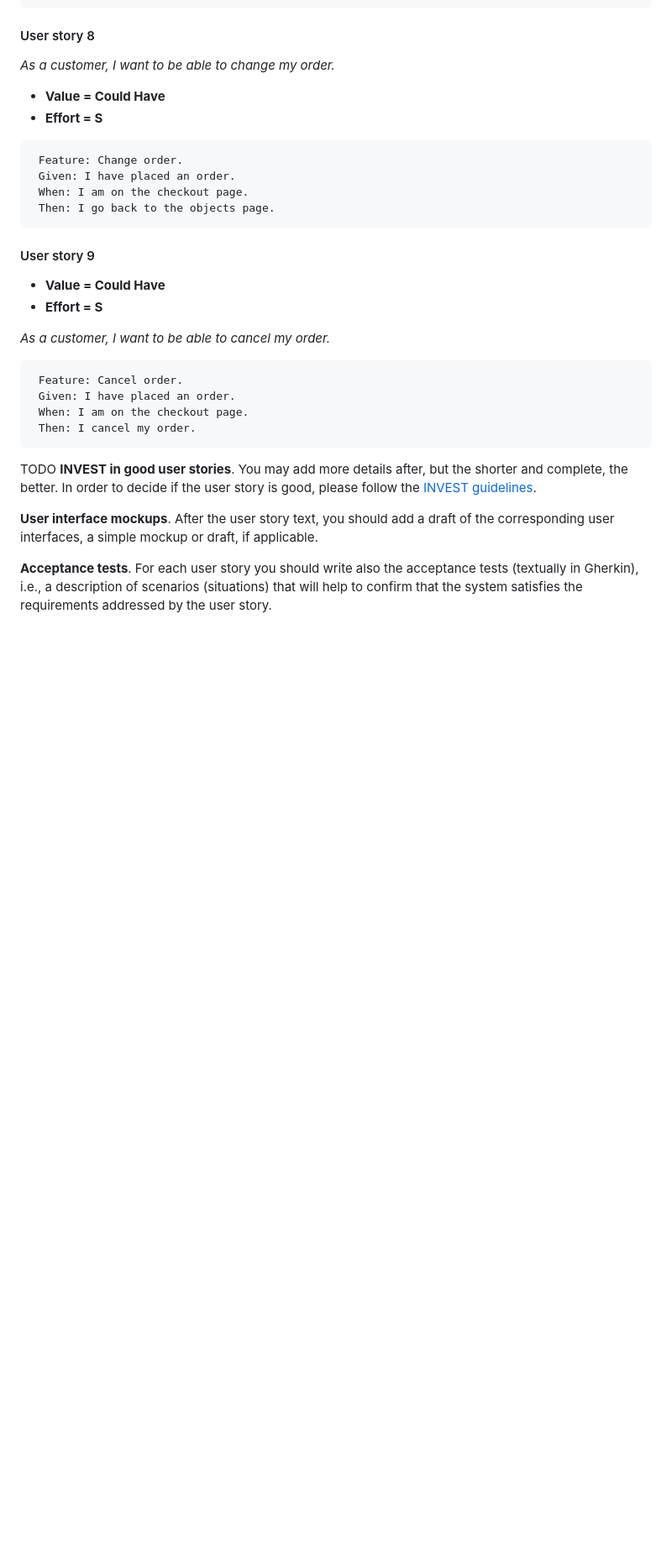
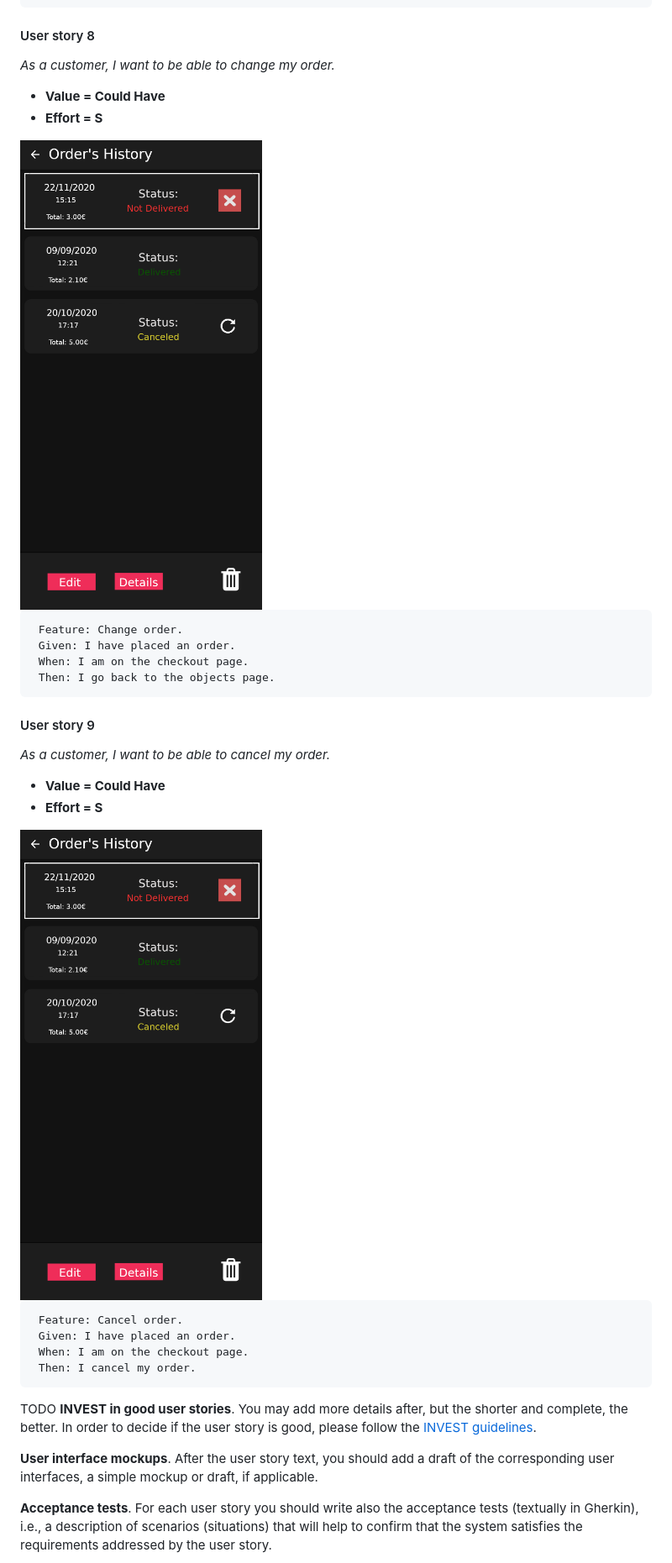
Before and after one commit to FEUP-ESOF-2020-21/open-cx-t1g3-pantufas, a Markdown page: README.md, the part around the change printed below. Shown: that part at 84% size. GitHub-like rendering; pictures changed too: mockups/history_mockup.png (added); blank space fills up the shorter version.

Commit message:
Added missing mockups

````diff
--- a/README.md
+++ b/README.md
@@ -197,6 +203,8 @@ _As a customer, I want to be able to change my order._
 - **Value = Could Have**
 - **Effort = S**
 
+<img src="mockups/history_mockup.png" width="400">
+
 ```gherkin
  Feature: Change order.
  Given: I have placed an order.
@@ -206,10 +214,12 @@ _As a customer, I want to be able to change my order._
 
 #### User story 9
 
+_As a customer, I want to be able to cancel my order._
+
 - **Value = Could Have**
 - **Effort = S**
 
-_As a customer, I want to be able to cancel my order._
+<img src="mockups/history_mockup.png" width="400">
 
 ```gherkin
  Feature: Cancel order.
````
Also changed, not shown: other parts of README.md (+16 -12 lines), mockups/delivery_mockup.png (added), mockups/method_mockup.png (added), mockups/payment_mockup.png (added), mockups/products_mockup.png (renamed from mockups/interface_mockup.png), 2 other files.
